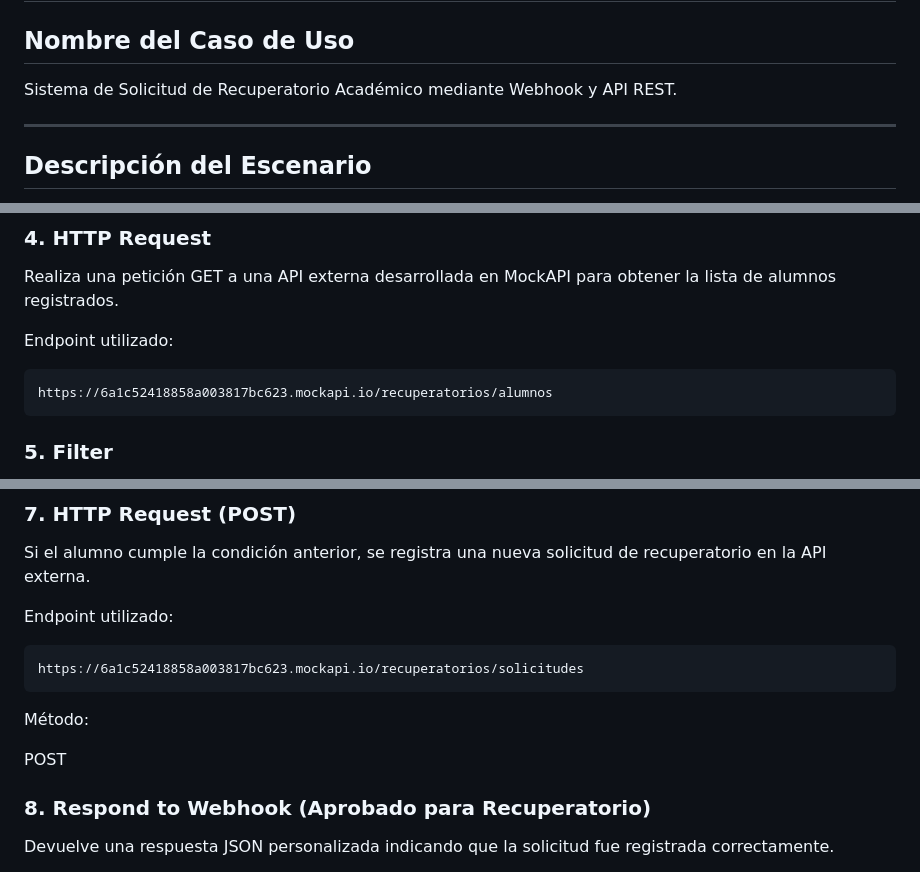
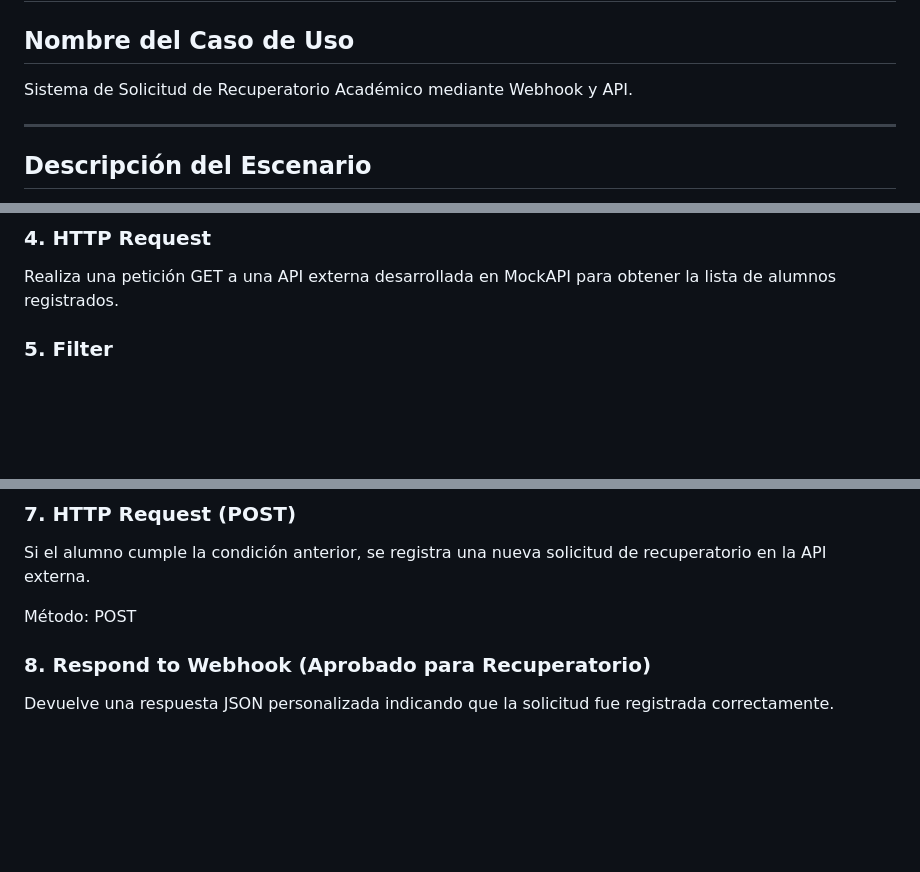
Before and after one commit to sofia-michelle/flujo_automatizado, a Markdown page: README.md, 3 parts joined by grey strips. Rendered like a GitHub page; blank space fills up the shorter version.

````diff
--- a/README.md
+++ b/README.md
@@ -2,7 +2,7 @@
 
 ## Nombre del Caso de Uso
 
-Sistema de Solicitud de Recuperatorio Académico mediante Webhook y API REST.
+Sistema de Solicitud de Recuperatorio Académico mediante Webhook y API.
 
 ---
 
@@ -68,11 +66,6 @@ Variables utilizadas:
 
 Realiza una petición GET a una API externa desarrollada en MockAPI para obtener la lista de alumnos registrados.
 
-Endpoint utilizado:
-
-```text
-https://6a1c52418858a003817bc623.mockapi.io/recuperatorios/alumnos
-```
 
 ### 5. Filter
 
@@ -98,15 +91,7 @@ Los alumnos con nota igual o superior a 6 ya aprobaron la materia y no pueden in
 
 Si el alumno cumple la condición anterior, se registra una nueva solicitud de recuperatorio en la API externa.
 
-Endpoint utilizado:
-
-```text
-https://6a1c52418858a003817bc623.mockapi.io/recuperatorios/solicitudes
-```
-
-Método:
-
-POST
+Método:  POST
 
 ### 8. Respond to Webhook (Aprobado para Recuperatorio)
 
````
Also changed, not shown: other parts of README.md (+2 -4 lines).
